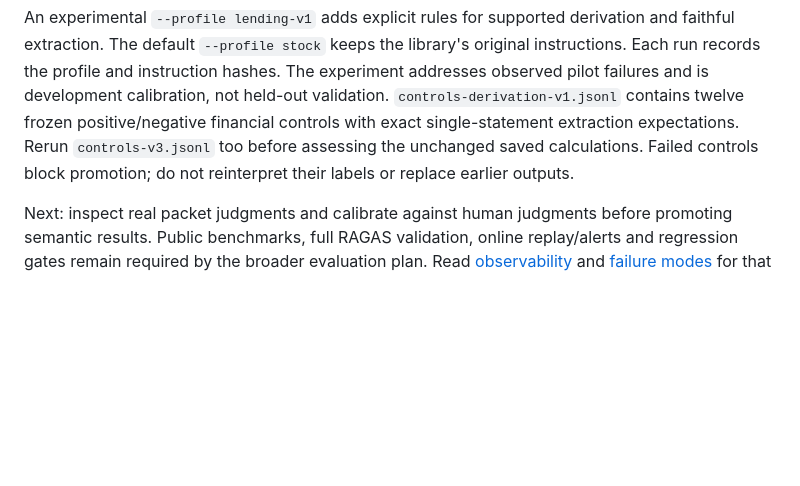
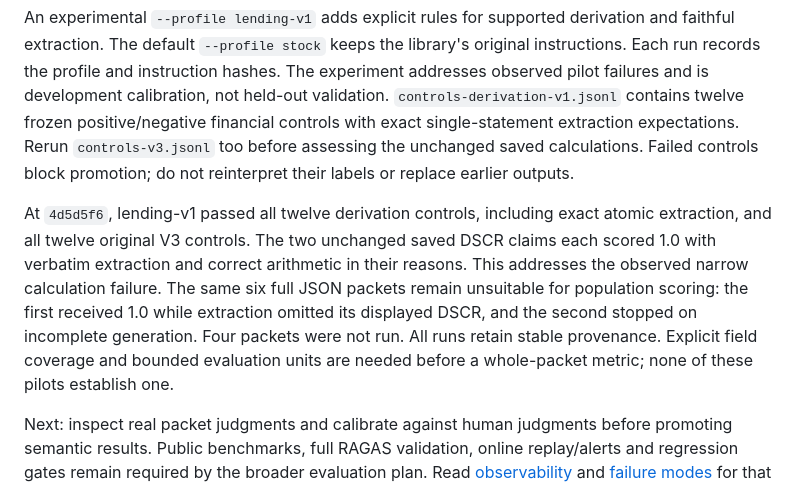
Before and after one commit to chinmayarvind23/credit-lens, a Markdown page: infra/evaluation/README.md, the part around the change. Rendered like a GitHub page; blank space fills up the shorter version.

Commit message:
Document lending calibration gains and full-packet coverage failures

```diff
--- a/infra/evaluation/README.md
+++ b/infra/evaluation/README.md
@@ -111,6 +111,16 @@ extraction expectations. Rerun `controls-v3.jsonl` too before assessing the
 unchanged saved calculations. Failed controls block promotion; do not reinterpret
 their labels or replace earlier outputs.
 
+At `4d5d5f6`, lending-v1 passed all twelve derivation controls, including exact
+atomic extraction, and all twelve original V3 controls. The two unchanged saved
+DSCR claims each scored 1.0 with verbatim extraction and correct arithmetic in
+their reasons. This addresses the observed narrow calculation failure.
+The same six full JSON packets remain unsuitable for population scoring: the
+first received 1.0 while extraction omitted its displayed DSCR, and the second
+stopped on incomplete generation. Four packets were not run. All runs retain
+stable provenance. Explicit field coverage and bounded evaluation units are
+needed before a whole-packet metric; none of these pilots establish one.
+
 Next: inspect real packet judgments and calibrate against human judgments before
 promoting semantic results. Public
 benchmarks, full RAGAS validation, online replay/alerts and regression gates remain required by
```
Also changed, not shown: README.md (+4 -0 lines), docs/evaluation.md (+15 -0 lines).
